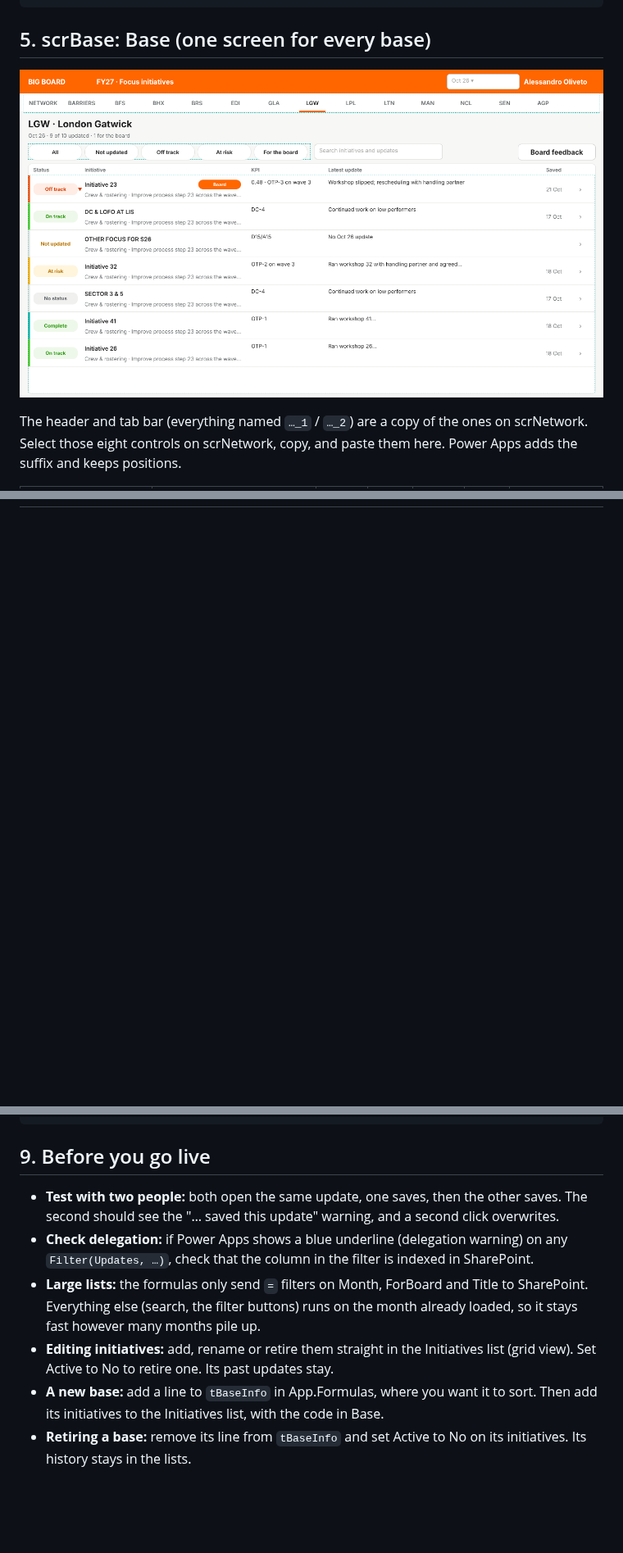
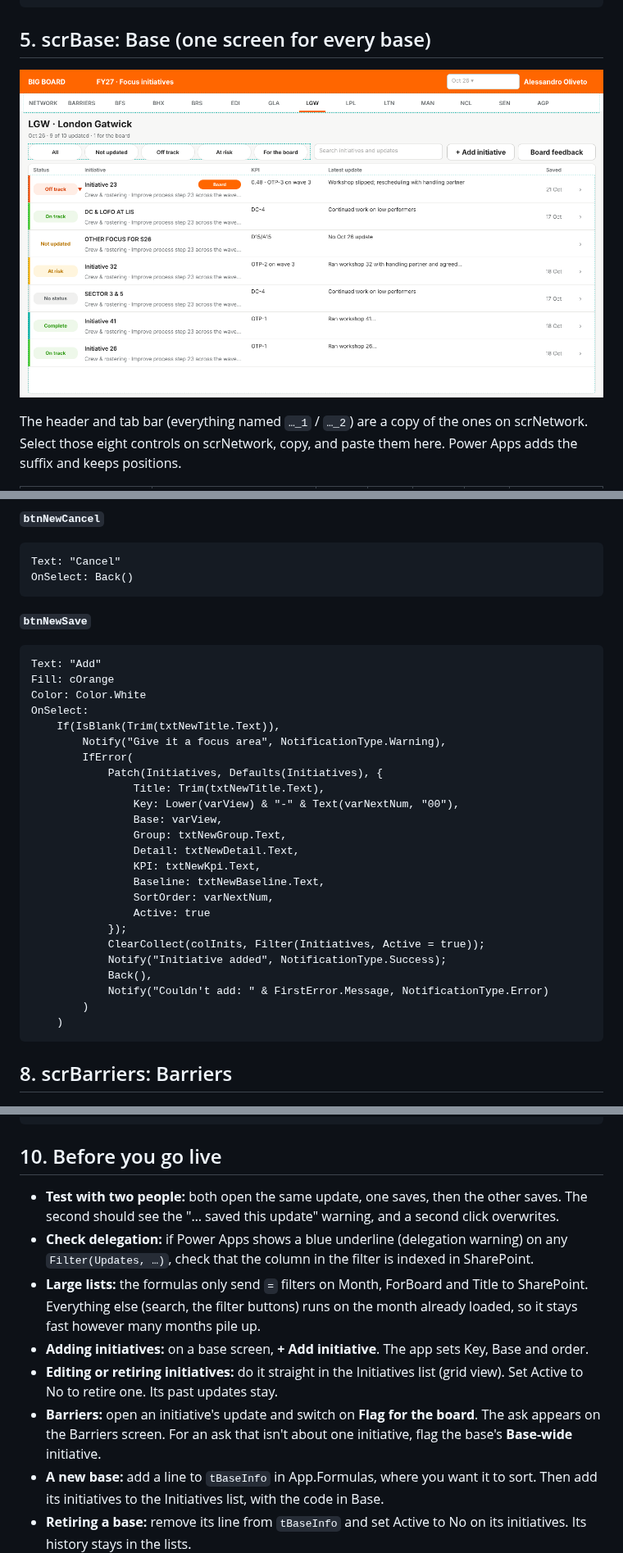
Before and after one commit to aleoliveto/portablecharger, a Markdown page: powerapps/BUILD.md, 3 parts joined by grey strips. Shown at 82% size. GitHub-like rendering; pictures changed too: powerapps/scrBase.png; blank space fills up the shorter version.

````diff
--- a/powerapps/BUILD.md
+++ b/powerapps/BUILD.md
@@ -1551,3 +1703,40 @@ OnSelect:
+**`btnNewCancel`**
+
+```
+Text: "Cancel"
+OnSelect: Back()
+```
+
+**`btnNewSave`**
+
+```
+Text: "Add"
+Fill: cOrange
+Color: Color.White
+OnSelect:
+    If(IsBlank(Trim(txtNewTitle.Text)),
+        Notify("Give it a focus area", NotificationType.Warning),
+        IfError(
+            Patch(Initiatives, Defaults(Initiatives), {
+                Title: Trim(txtNewTitle.Text),
+                Key: Lower(varView) & "-" & Text(varNextNum, "00"),
+                Base: varView,
+                Group: txtNewGroup.Text,
+                Detail: txtNewDetail.Text,
+                KPI: txtNewKpi.Text,
+                Baseline: txtNewBaseline.Text,
+                SortOrder: varNextNum,
+                Active: true
+            });
+            ClearCollect(colInits, Filter(Initiatives, Active = true));
+            Notify("Initiative added", NotificationType.Success);
+            Back(),
+            Notify("Couldn't add: " & FirstError.Message, NotificationType.Error)
+        )
+    )
+```
+
+## 8. scrBarriers: Barriers
 
 ![scrBarriers](scrBarriers.png)
 
@@ -2008,12 +2197,14 @@ OnSelect:
     Notify("Feedback saved", NotificationType.Success)
 ```
 
-## 9. Before you go live
+## 10. Before you go live
 
 - **Test with two people:** both open the same update, one saves, then the other saves. The second should see the "… saved this update" warning, and a second click overwrites.
 - **Check delegation:** if Power Apps shows a blue underline (delegation warning) on any `Filter(Updates, …)`, check that the column in the filter is indexed in SharePoint.
 - **Large lists:** the formulas only send `=` filters on Month, ForBoard and Title to SharePoint. Everything else (search, the filter buttons) runs on the month already loaded, so it stays fast however many months pile up.
-- **Editing initiatives:** add, rename or retire them straight in the Initiatives list (grid view). Set Active to No to retire one. Its past updates stay.
+- **Adding initiatives:** on a base screen, **+ Add initiative**. The app sets Key, Base and order.
+- **Editing or retiring initiatives:** do it straight in the Initiatives list (grid view). Set Active to No to retire one. Its past updates stay.
+- **Barriers:** open an initiative's update and switch on **Flag for the board**. The ask appears on the Barriers screen. For an ask that isn't about one initiative, flag the base's **Base-wide** initiative.
 - **A new base:** add a line to `tBaseInfo` in App.Formulas, where you want it to sort. Then add its initiatives to the Initiatives list, with the code in Base.
 - **Retiring a base:** remove its line from `tBaseInfo` and set Active to No on its initiatives. Its history stays in the lists.
 - **FY28:** change `Date(2026, 9, 1)` in `tMonths`.
````
Also changed, not shown: other parts of powerapps/BUILD.md (+156 -4 lines), powerapps/scrInit.png (added).
